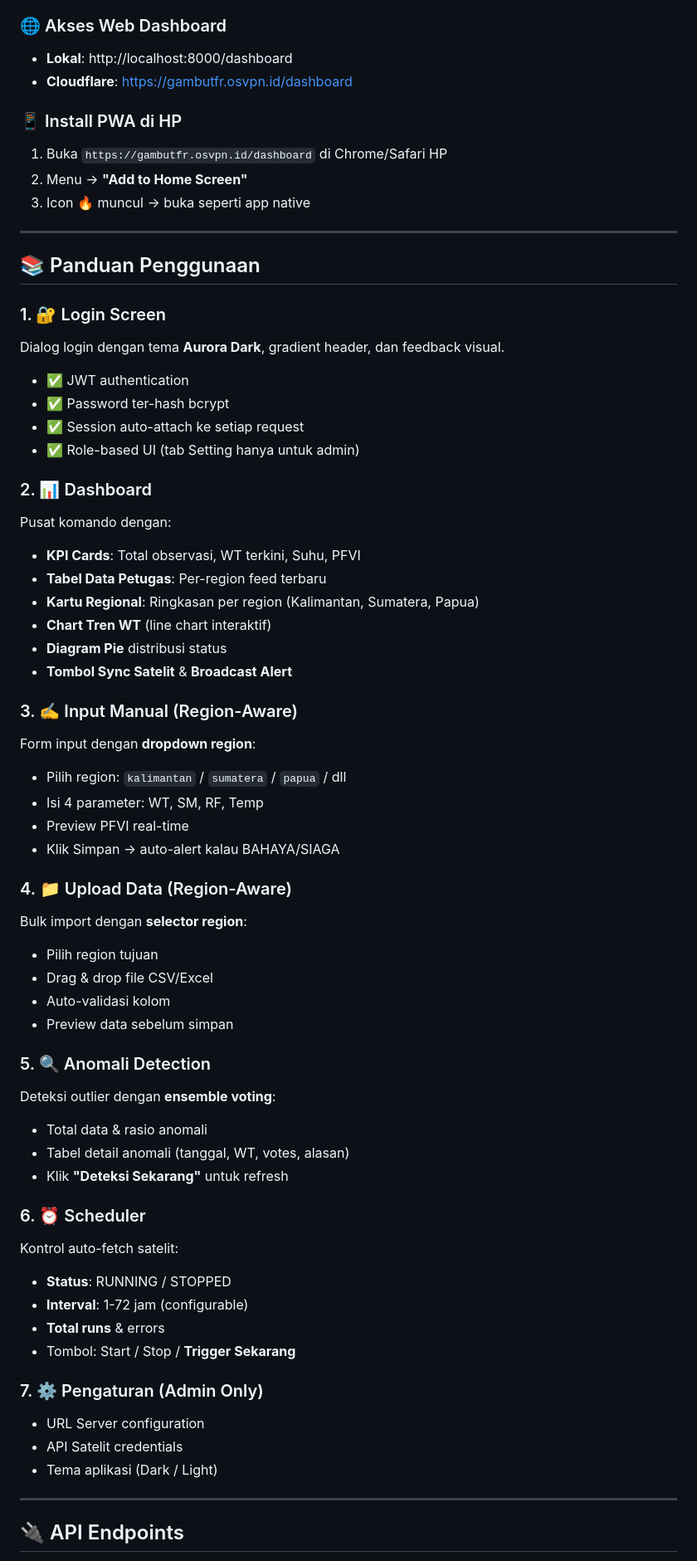
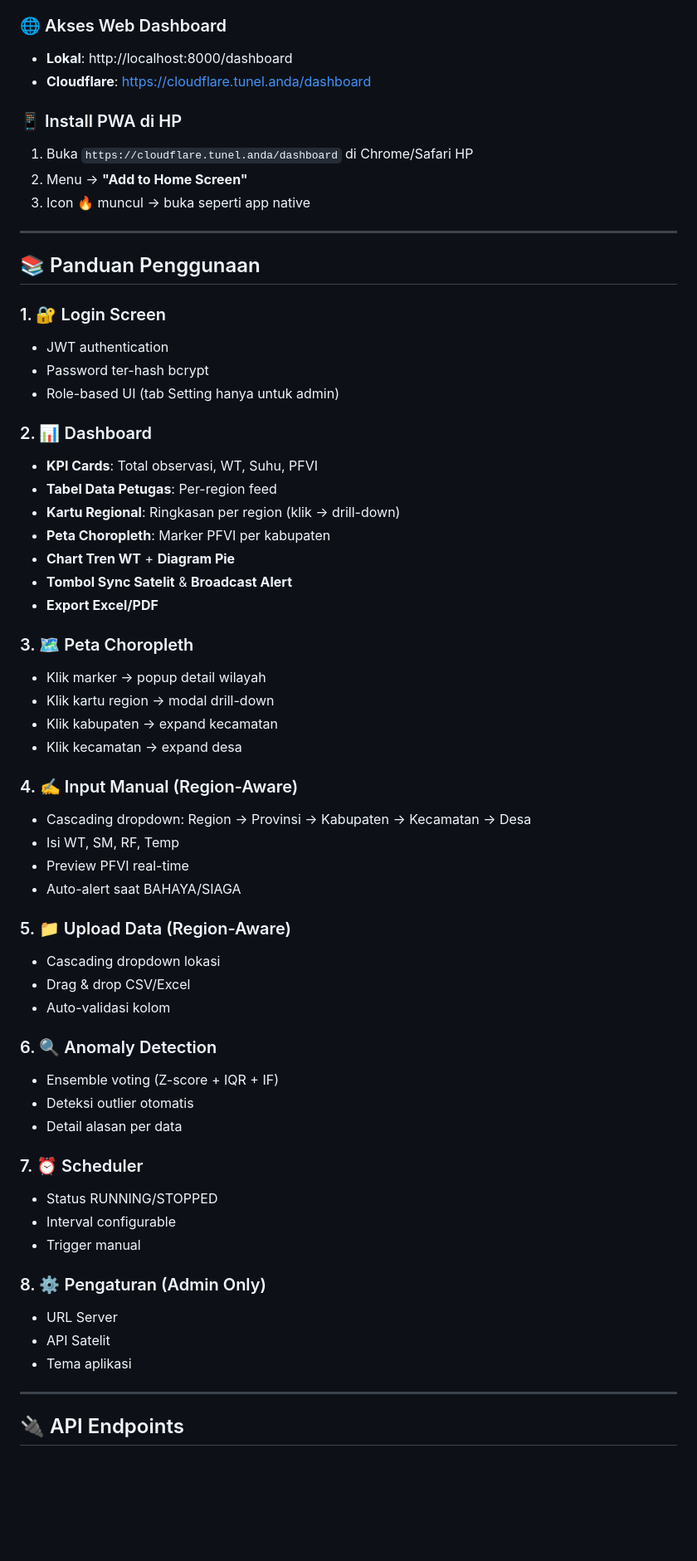
Before and after one commit to duhemen/gambut, a Markdown page: README.md, the part around one of its changes. Shown at 83% size. Drawn GitHub-style; blank space fills up the shorter version.

```diff
--- a/README.md
+++ b/README.md
@@ -797,11 +776,11 @@ python -m client.main
 ### 🌐 Akses Web Dashboard
 
 - **Lokal**: http://localhost:8000/dashboard
-- **Cloudflare**: https://gambutfr.osvpn.id/dashboard
+- **Cloudflare**: https://cloudflare.tunel.anda/dashboard
 
 ### 📱 Install PWA di HP
 
-1. Buka `https://gambutfr.osvpn.id/dashboard` di Chrome/Safari HP
+1. Buka `https://cloudflare.tunel.anda/dashboard` di Chrome/Safari HP
 2. Menu → **"Add to Home Screen"**
 3. Icon 🔥 muncul → buka seperti app native
 
@@ -814,60 +793,50 @@ python -m client.main
 ## 📚 Panduan Penggunaan
 
 ### 1. 🔐 Login Screen
-
-Dialog login dengan tema **Aurora Dark**, gradient header, dan feedback visual.
-
-- ✅ JWT authentication
-- ✅ Password ter-hash bcrypt
-- ✅ Session auto-attach ke setiap request
-- ✅ Role-based UI (tab Setting hanya untuk admin)
+- JWT authentication
+- Password ter-hash bcrypt
+- Role-based UI (tab Setting hanya untuk admin)
 
 ### 2. 📊 Dashboard
+- **KPI Cards**: Total observasi, WT, Suhu, PFVI
+- **Tabel Data Petugas**: Per-region feed
+- **Kartu Regional**: Ringkasan per region (klik → drill-down)
+- **Peta Choropleth**: Marker PFVI per kabupaten
+- **Chart Tren WT** + **Diagram Pie**
+- **Tombol Sync Satelit** & **Broadcast Alert**
+- **Export Excel/PDF**
 
-Pusat komando dengan:
-- **KPI Cards**: Total observasi, WT terkini, Suhu, PFVI
-- **Tabel Data Petugas**: Per-region feed terbaru
-- **Kartu Regional**: Ringkasan per region (Kalimantan, Sumatera, Papua)
-- **Chart Tren WT** (line chart interaktif)
-- **Diagram Pie** distribusi status
-- **Tombol Sync Satelit** & **Broadcast Alert**
+### 3. 🗺️ Peta Choropleth
+- Klik marker → popup detail wilayah
+- Klik kartu region → modal drill-down
+- Klik kabupaten → expand kecamatan
+- Klik kecamatan → expand desa
 
-### 3. ✍️ Input Manual (Region-Aware)
+### 4. ✍️ Input Manual (Region-Aware)
+- Cascading dropdown: Region → Provinsi → Kabupaten → Kecamatan → Desa
+- Isi WT, SM, RF, Temp
+- Preview PFVI real-time
+- Auto-alert saat BAHAYA/SIAGA
 
-Form input dengan **dropdown region**:
-- Pilih region: `kalimantan` / `sumatera` / `papua` / dll
-- Isi 4 parameter: WT, SM, RF, Temp
-- Preview PFVI real-time
-- Klik Simpan → auto-alert kalau BAHAYA/SIAGA
+### 5. 📁 Upload Data (Region-Aware)
+- Cascading dropdown lokasi
+- Drag & drop CSV/Excel
+- Auto-validasi kolom
 
-### 4. 📁 Upload Data (Region-Aware)
+### 6. 🔍 Anomaly Detection
+- Ensemble voting (Z-score + IQR + IF)
+- Deteksi outlier otomatis
+- Detail alasan per data
 
-Bulk import dengan **selector region**:
-- Pilih region tujuan
-- Drag & drop file CSV/Excel
-- Auto-validasi kolom
-- Preview data sebelum simpan
+### 7. ⏰ Scheduler
+- Status RUNNING/STOPPED
+- Interval configurable
+- Trigger manual
 
-### 5. 🔍 Anomali Detection
-
-Deteksi outlier dengan **ensemble voting**:
-- Total data & rasio anomali
-- Tabel detail anomali (tanggal, WT, votes, alasan)
-- Klik **"Deteksi Sekarang"** untuk refresh
-
-### 6. ⏰ Scheduler
-
-Kontrol auto-fetch satelit:
-- **Status**: RUNNING / STOPPED
-- **Interval**: 1-72 jam (configurable)
-- **Total runs** & errors
-- Tombol: Start / Stop / **Trigger Sekarang**
-
-### 7. ⚙️ Pengaturan (Admin Only)
-
-- URL Server configuration
-- API Satelit credentials
-- Tema aplikasi (Dark / Light)
+### 8. ⚙️ Pengaturan (Admin Only)
+- URL Server
+- API Satelit
+- Tema aplikasi
 
 ---
 
```
Also changed, not shown: other parts of README.md (+301 -329 lines).
